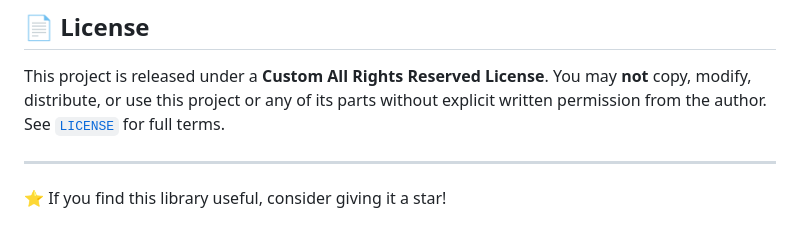
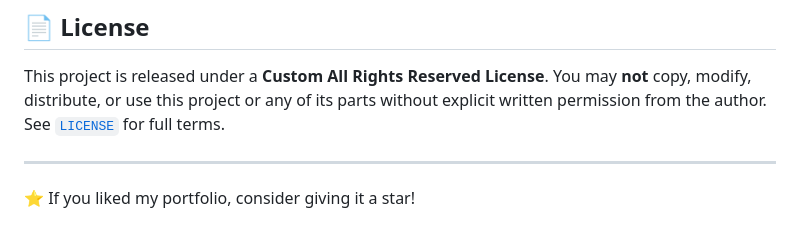
Before and after one commit to omega-slender/zzz-partner-quiz, a Markdown page: README.md, the part around the change. GitHub-like rendering.

Commit message:
Update README star suggestion for portfolio

```diff
--- a/README.md
+++ b/README.md
@@ -103,4 +103,4 @@ This project is released under a **Custom All Rights Reserved License**. You may
 
 ---
 
-⭐ If you find this library useful, consider giving it a star!
+⭐ If you liked my portfolio, consider giving it a star!
```
